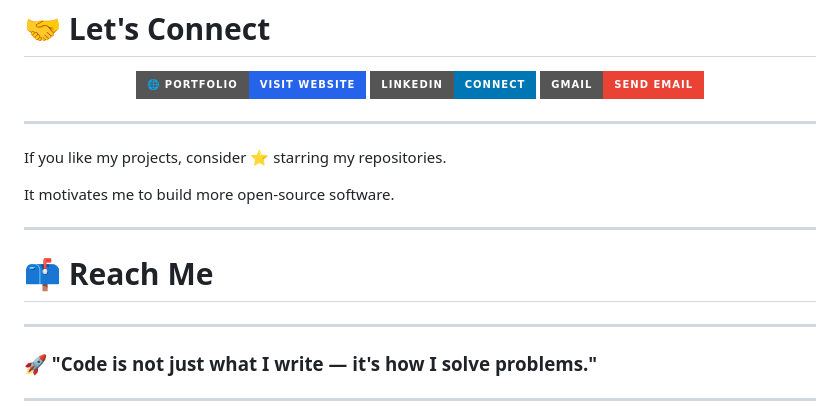
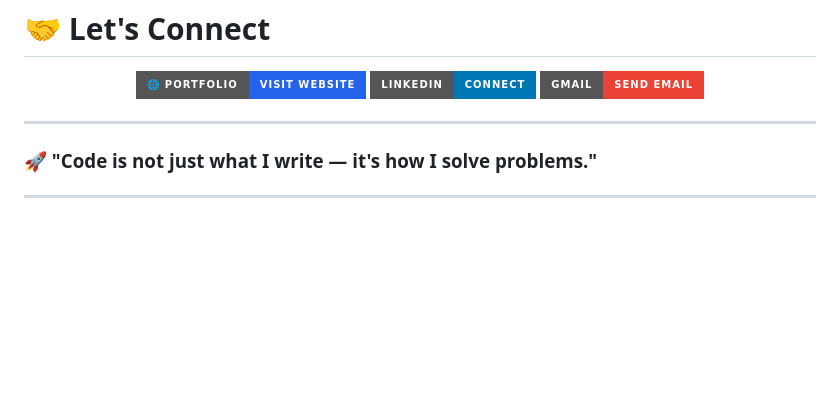
Before and after one commit to jibanbudhathoki/jibanbudhathoki, a Markdown page: README.md, the part around one of its changes. GitHub-like rendering; badges without logos; blank space fills up the shorter version.

Commit message:
new feat

```diff
--- a/README.md
+++ b/README.md
@@ -188,22 +188,6 @@ I enjoy building scalable backend systems, REST APIs, cloud-ready applications,
 
 </p>
 
----
-
-
-<p align="center">
-
-If you like my projects, consider ⭐ starring my repositories.
-
-It motivates me to build more open-source software.
-
-</p>
-
----
-
-
-# 📫 Reach Me
-
 
 ---
 
```
Also changed, not shown: other parts of README.md (+0 -4 lines).
